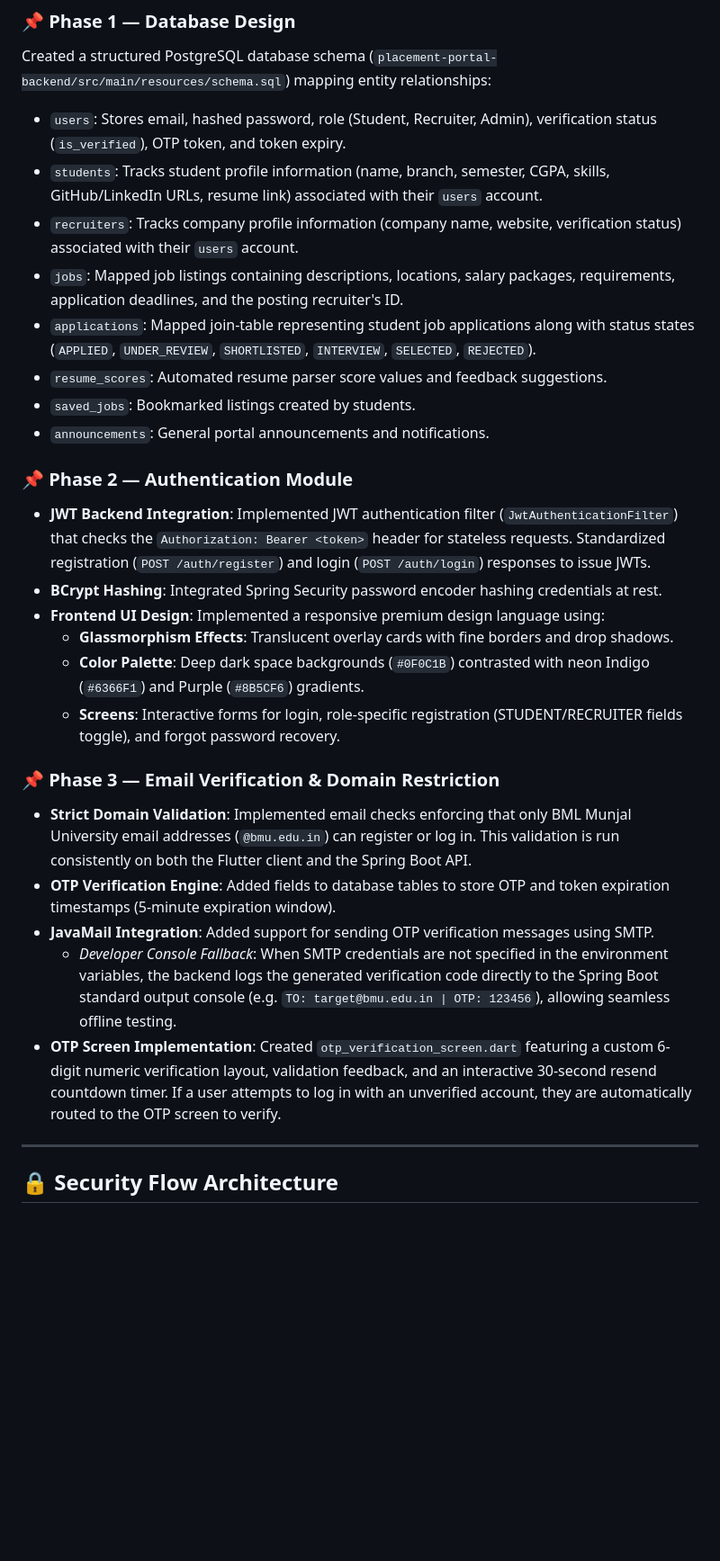
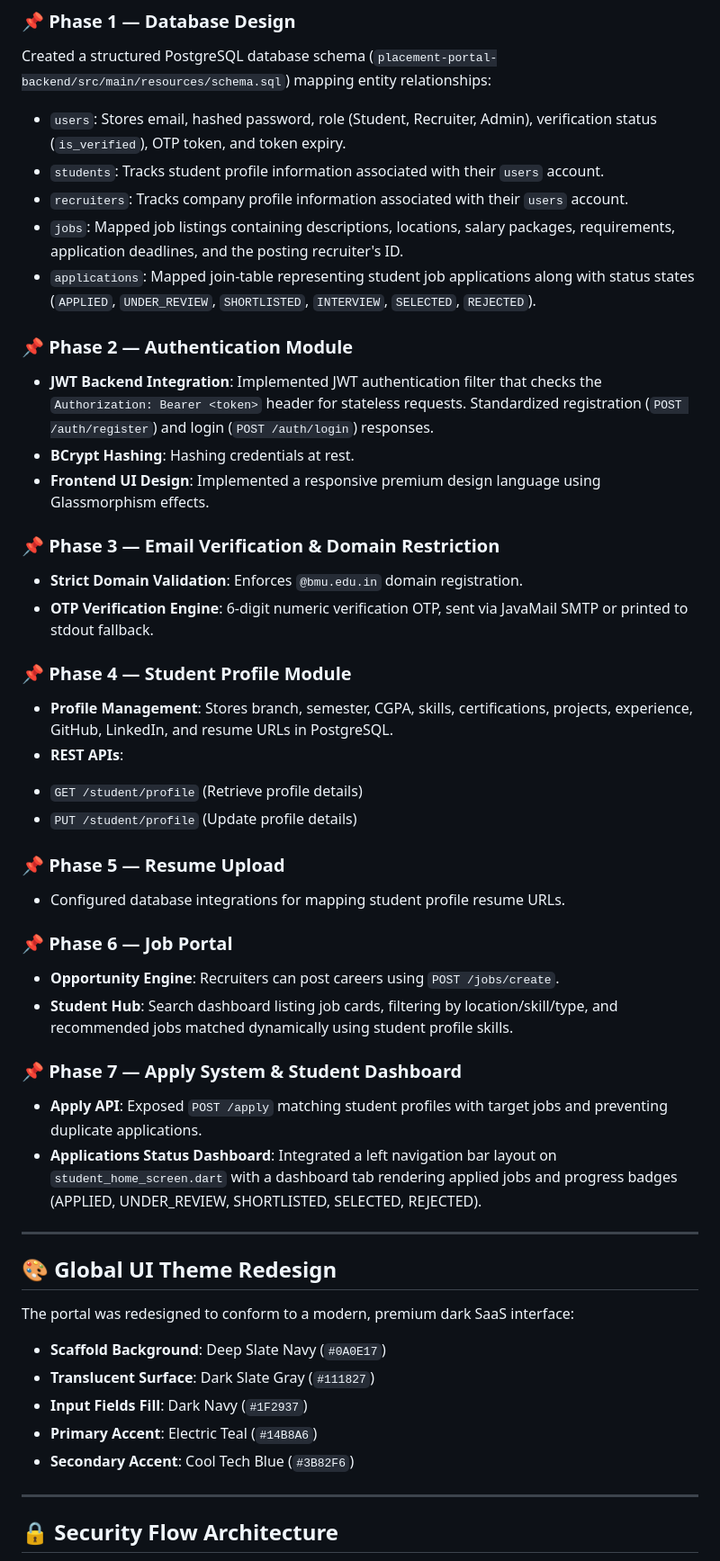
Before and after one commit to Aryanbhutani14/Student-Portal, a Markdown page: README.md, the part around one of its changes. Shown at 90% size. Rendered like a GitHub page; blank space fills up the shorter version.

Commit message:
Docs: Update root README to cover Phase 4-7 deliverables and SaaS theme

```diff
--- a/README.md
+++ b/README.md
@@ -50,28 +47,46 @@ BMU Student Portal/
 ### 📌 Phase 1 — Database Design
 Created a structured PostgreSQL database schema (`placement-portal-backend/src/main/resources/schema.sql`) mapping entity relationships:
 *   `users`: Stores email, hashed password, role (Student, Recruiter, Admin), verification status (`is_verified`), OTP token, and token expiry.
-*   `students`: Tracks student profile information (name, branch, semester, CGPA, skills, GitHub/LinkedIn URLs, resume link) associated with their `users` account.
-*   `recruiters`: Tracks company profile information (company name, website, verification status) associated with their `users` account.
+*   `students`: Tracks student profile information associated with their `users` account.
+*   `recruiters`: Tracks company profile information associated with their `users` account.
 *   `jobs`: Mapped job listings containing descriptions, locations, salary packages, requirements, application deadlines, and the posting recruiter's ID.
 *   `applications`: Mapped join-table representing student job applications along with status states (`APPLIED`, `UNDER_REVIEW`, `SHORTLISTED`, `INTERVIEW`, `SELECTED`, `REJECTED`).
-*   `resume_scores`: Automated resume parser score values and feedback suggestions.
-*   `saved_jobs`: Bookmarked listings created by students.
-*   `announcements`: General portal announcements and notifications.
 
 ### 📌 Phase 2 — Authentication Module
-*   **JWT Backend Integration**: Implemented JWT authentication filter (`JwtAuthenticationFilter`) that checks the `Authorization: Bearer <token>` header for stateless requests. Standardized registration (`POST /auth/register`) and login (`POST /auth/login`) responses to issue JWTs.
-*   **BCrypt Hashing**: Integrated Spring Security password encoder hashing credentials at rest.
-*   **Frontend UI Design**: Implemented a responsive premium design language using:
-    *   **Glassmorphism Effects**: Translucent overlay cards with fine borders and drop shadows.
-    *   **Color Palette**: Deep dark space backgrounds (`#0F0C1B`) contrasted with neon Indigo (`#6366F1`) and Purple (`#8B5CF6`) gradients.
-    *   **Screens**: Interactive forms for login, role-specific registration (STUDENT/RECRUITER fields toggle), and forgot password recovery.
+*   **JWT Backend Integration**: Implemented JWT authentication filter that checks the `Authorization: Bearer <token>` header for stateless requests. Standardized registration (`POST /auth/register`) and login (`POST /auth/login`) responses.
+*   **BCrypt Hashing**: Hashing credentials at rest.
+*   **Frontend UI Design**: Implemented a responsive premium design language using Glassmorphism effects.
 
 ### 📌 Phase 3 — Email Verification & Domain Restriction
-*   **Strict Domain Validation**: Implemented email checks enforcing that only BML Munjal University email addresses (`@bmu.edu.in`) can register or log in. This validation is run consistently on both the Flutter client and the Spring Boot API.
-*   **OTP Verification Engine**: Added fields to database tables to store OTP and token expiration timestamps (5-minute expiration window).
-*   **JavaMail Integration**: Added support for sending OTP verification messages using SMTP.
-    *   *Developer Console Fallback*: When SMTP credentials are not specified in the environment variables, the backend logs the generated verification code directly to the Spring Boot standard output console (e.g. `TO: target@bmu.edu.in | OTP: 123456`), allowing seamless offline testing.
-*   **OTP Screen Implementation**: Created `otp_verification_screen.dart` featuring a custom 6-digit numeric verification layout, validation feedback, and an interactive 30-second resend countdown timer. If a user attempts to log in with an unverified account, they are automatically routed to the OTP screen to verify.
+*   **Strict Domain Validation**: Enforces `@bmu.edu.in` domain registration.
+*   **OTP Verification Engine**: 6-digit numeric verification OTP, sent via JavaMail SMTP or printed to stdout fallback.
+
+### 📌 Phase 4 — Student Profile Module
+*   **Profile Management**: Stores branch, semester, CGPA, skills, certifications, projects, experience, GitHub, LinkedIn, and resume URLs in PostgreSQL.
+*   **REST APIs**:
+  - `GET /student/profile` (Retrieve profile details)
+  - `PUT /student/profile` (Update profile details)
+
+### 📌 Phase 5 — Resume Upload
+*   Configured database integrations for mapping student profile resume URLs.
+
+### 📌 Phase 6 — Job Portal
+*   **Opportunity Engine**: Recruiters can post careers using `POST /jobs/create`.
+*   **Student Hub**: Search dashboard listing job cards, filtering by location/skill/type, and recommended jobs matched dynamically using student profile skills.
+
+### 📌 Phase 7 — Apply System & Student Dashboard
+*   **Apply API**: Exposed `POST /apply` matching student profiles with target jobs and preventing duplicate applications.
+*   **Applications Status Dashboard**: Integrated a left navigation bar layout on `student_home_screen.dart` with a dashboard tab rendering applied jobs and progress badges (APPLIED, UNDER_REVIEW, SHORTLISTED, SELECTED, REJECTED).
+
+---
+
+## 🎨 Global UI Theme Redesign
+The portal was redesigned to conform to a modern, premium dark SaaS interface:
+*   **Scaffold Background**: Deep Slate Navy (`#0A0E17`)
+*   **Translucent Surface**: Dark Slate Gray (`#111827`)
+*   **Input Fields Fill**: Dark Navy (`#1F2937`)
+*   **Primary Accent**: Electric Teal (`#14B8A6`)
+*   **Secondary Accent**: Cool Tech Blue (`#3B82F6`)
 
 ---
 
```
Also changed, not shown: other parts of README.md (+31 -24 lines).
